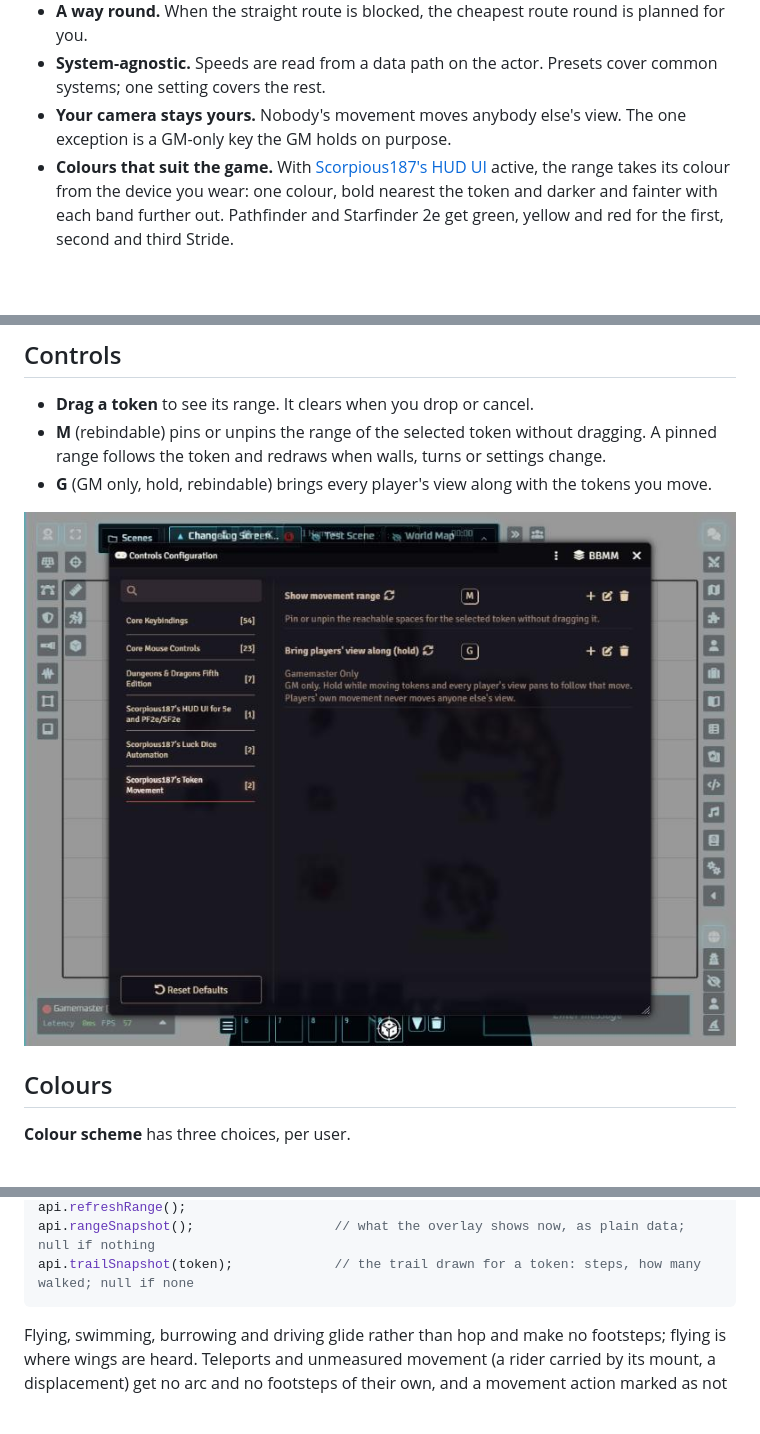
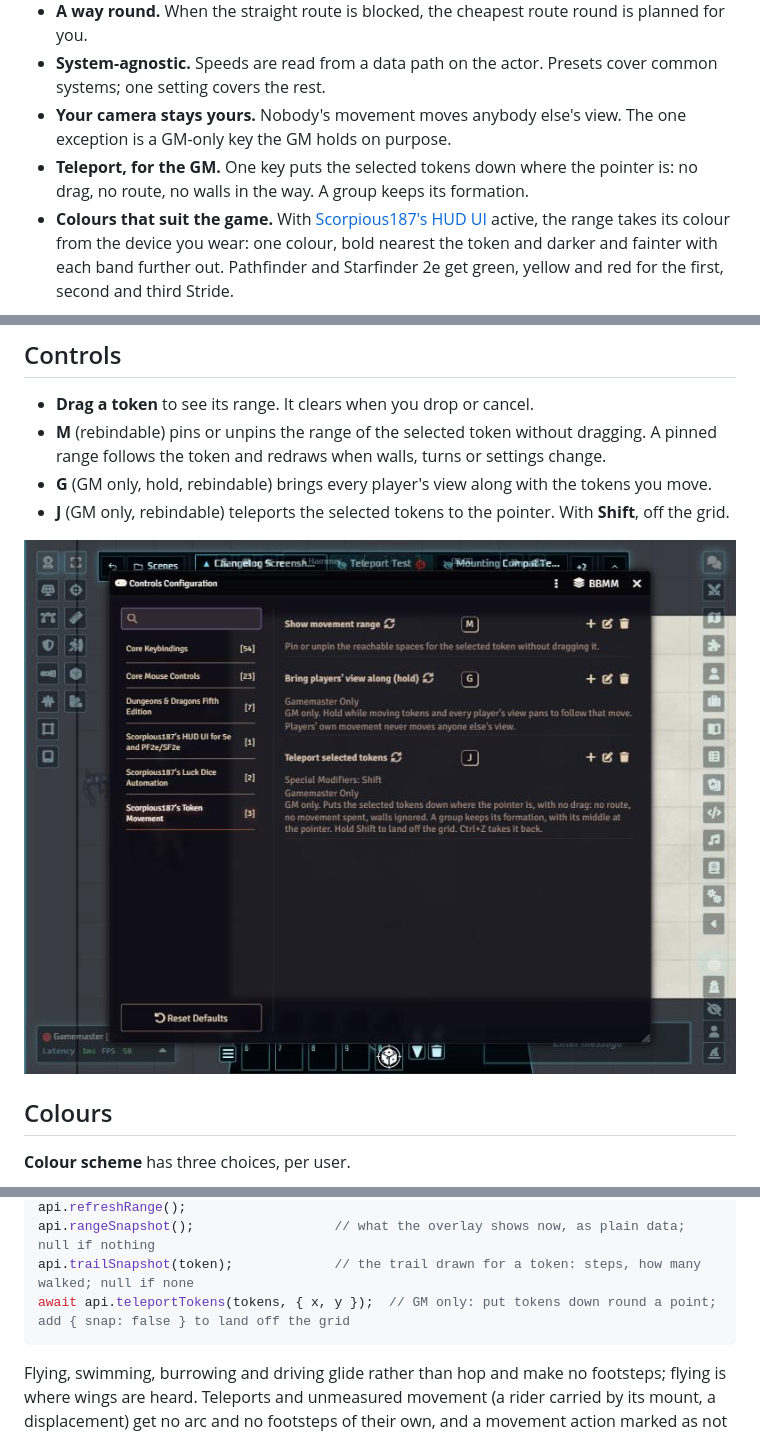
Before and after one commit to nscarpinatodev/scorpious187s-token-movement, a Markdown page: README.md, 3 parts joined by grey strips. Rendered like a GitHub page; pictures changed too: docs/screenshots/07-keybindings.jpg; blank space fills up the shorter version.

````diff
--- a/README.md
+++ b/README.md
@@ -9,6 +9,7 @@ Makes moving a token feel like moving a miniature, on any game system, for Found
 - **A way round.** When the straight route is blocked, the cheapest route round is planned for you.
 - **System-agnostic.** Speeds are read from a data path on the actor. Presets cover common systems; one setting covers the rest.
 - **Your camera stays yours.** Nobody's movement moves anybody else's view. The one exception is a GM-only key the GM holds on purpose.
+- **Teleport, for the GM.** One key puts the selected tokens down where the pointer is: no drag, no route, no walls in the way. A group keeps its formation.
 - **Colours that suit the game.** With [Scorpious187's HUD UI](https://github.com/nscarpinatodev/scorpious187s-scifi-character-hud) active, the range takes its colour from the device you wear: one colour, bold nearest the token and darker and fainter with each band further out. Pathfinder and Starfinder 2e get green, yellow and red for the first, second and third Stride.
 
 ![Dragging a token round an enemy: reachable spaces as tiles, the route as a lit strip with a ring on each step](docs/screenshots/10-tiles-style.jpg)
@@ -172,4 +190,5 @@ In combat, the range shrinks by what the token has already moved this turn, usin
 - **Drag a token** to see its range. It clears when you drop or cancel.
 - **M** (rebindable) pins or unpins the range of the selected token without dragging. A pinned range follows the token and redraws when walls, turns or settings change.
 - **G** (GM only, hold, rebindable) brings every player's view along with the tokens you move.
+- **J** (GM only, rebindable) teleports the selected tokens to the pointer. With **Shift**, off the grid.
 
@@ -253,6 +272,7 @@ api.pinRange(token);                  // or api.pinRange() to unpin
 api.refreshRange();
 api.rangeSnapshot();                  // what the overlay shows now, as plain data; null if nothing
 api.trailSnapshot(token);             // the trail drawn for a token: steps, how many walked; null if none
+await api.teleportTokens(tokens, { x, y });  // GM only: put tokens down round a point; add { snap: false } to land off the grid
 ```
 
 Flying, swimming, burrowing and driving glide rather than hop and make no footsteps; flying is where wings are heard. Teleports and unmeasured movement (a rider carried by its mount, a displacement) get no arc and no footsteps of their own, and a movement action marked as not visualized leaves no trail.
````
Also changed, not shown: other parts of README.md (+18 -1 lines), CHANGELOG.md (+10 -0 lines), docs/screenshots/15-teleport.jpg (added), 4 other files.
